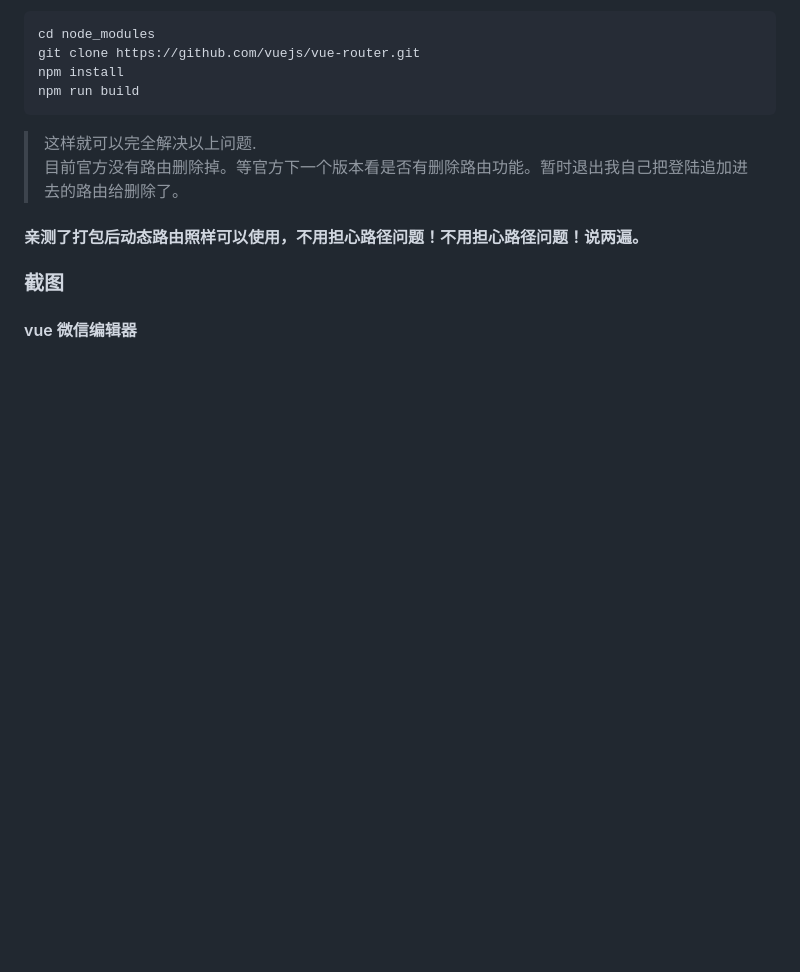
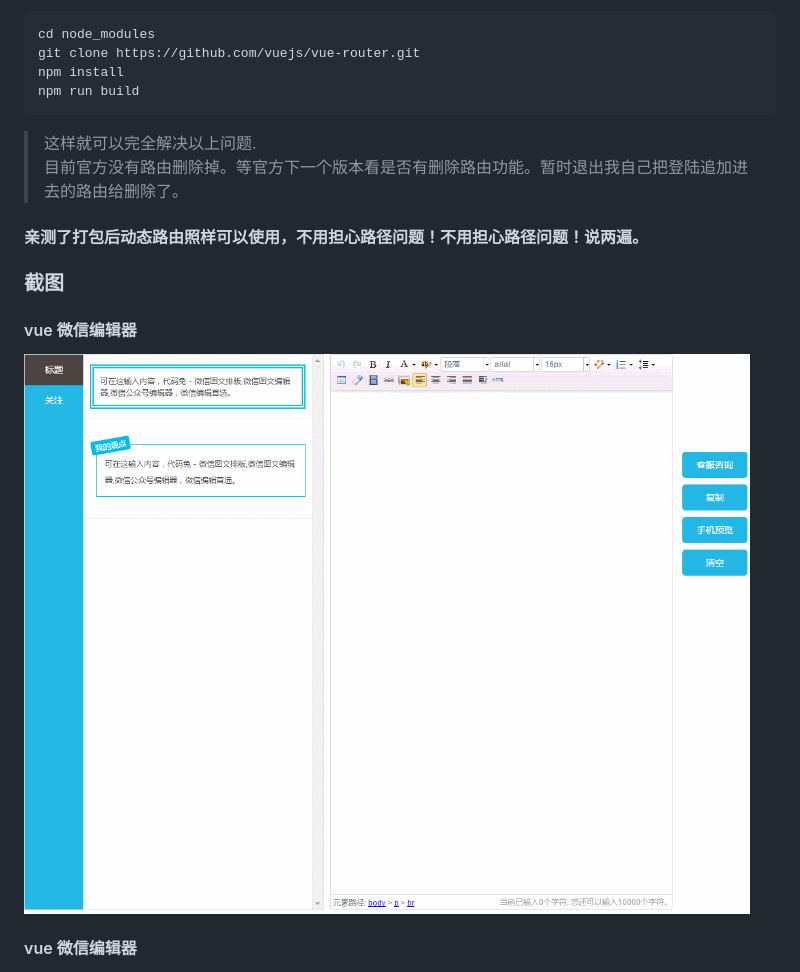
Before and after one commit to codedart2018/vueManage, a Markdown page: README.md, the part around the change. GitHub-like rendering; pictures changed too: demo/images/wx_editor.gif (added); blank space fills up the shorter version.

Commit message:
说明

```diff
--- a/README.md
+++ b/README.md
@@ -131,6 +131,9 @@ npm run build --report
 ### 截图
 
 #### vue 微信编辑器
+![vue 微信编辑器](./demo/images/wx_editor.gif)
+
+#### vue 微信编辑器
 ![vue 微信编辑器](./demo/images/edit.jpg)
 
 #### vue 百度编辑器
```
